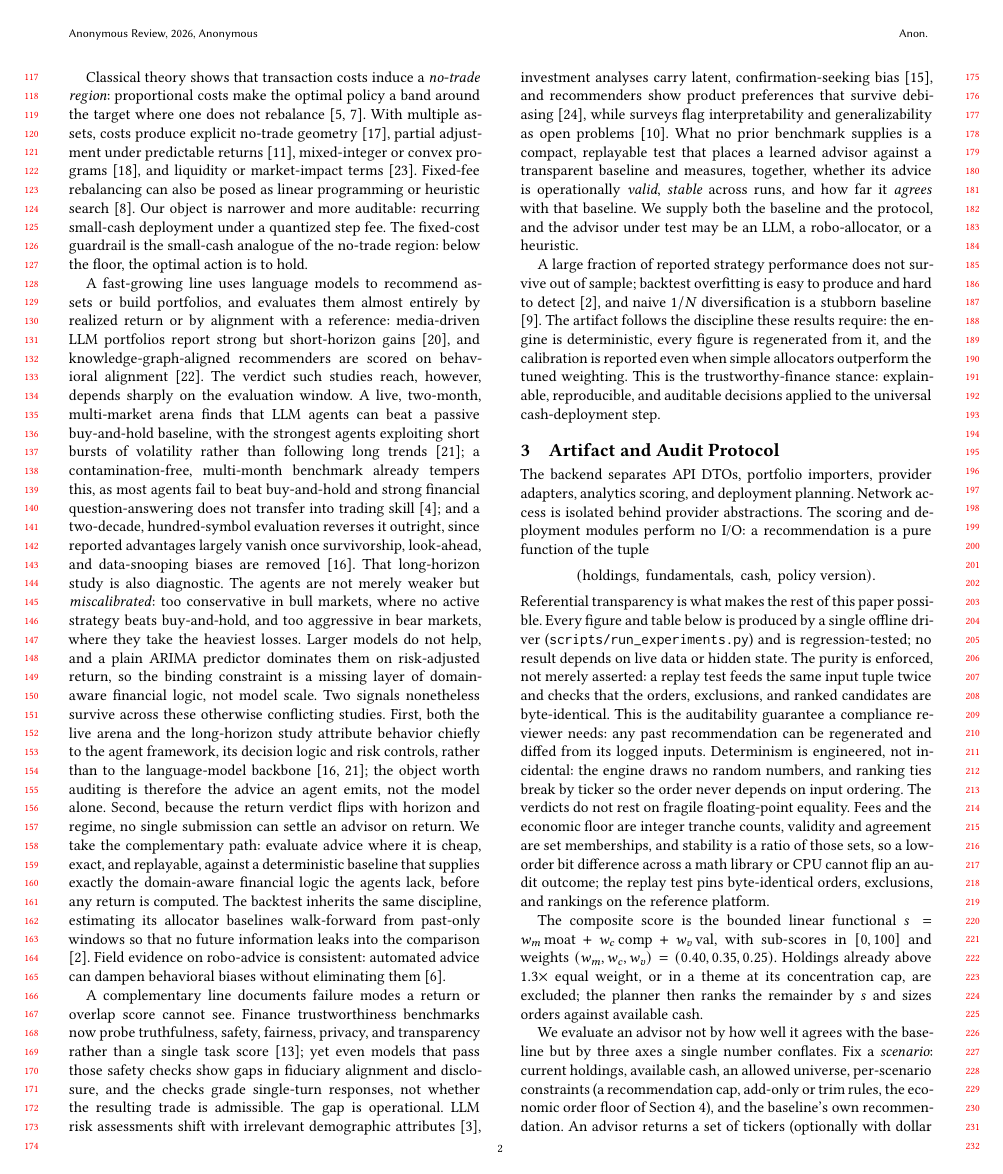
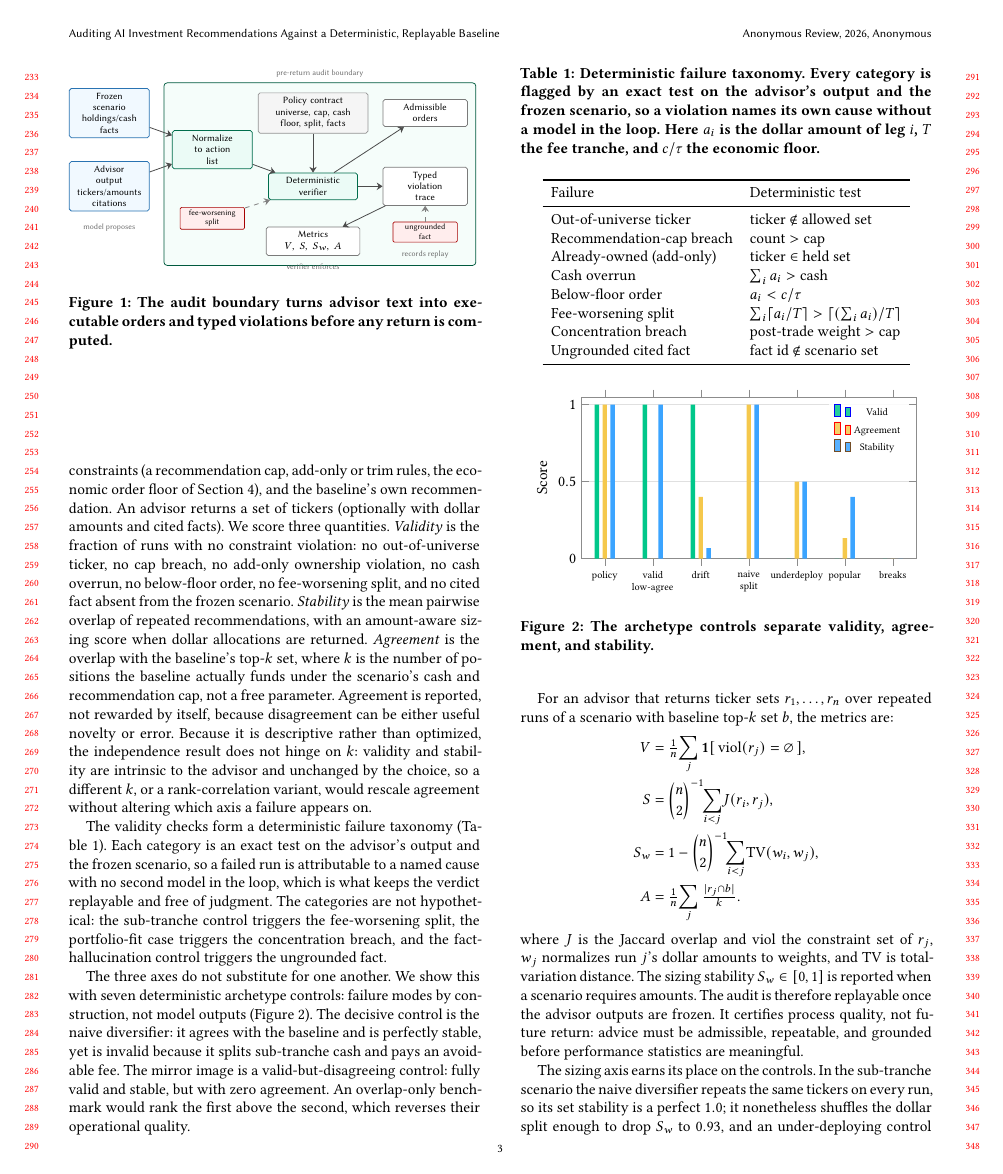
Before and after one commit to sidneibarbieri/arenawealth-pro, a LaTeX paper (paper/main.tex, which reads paper/figures/audit_boundary.tikz): page 2 of 8 before the commit and page 3 of 8 after it. Compiled offline with pdfLaTeX.

Commit message:
Add audit-boundary mechanism figure and explicit MIP reference

```diff
--- /dev/null
+++ b/paper/figures/audit_boundary.tikz
@@ -0,0 +1,76 @@
+\begin{tikzpicture}[
+  x=1cm,
+  y=1cm,
+  >=Stealth,
+  awbox/.style={
+    rectangle,
+    rounded corners=1.2pt,
+    draw=black!48,
+    line width=.45pt,
+    align=center,
+    inner sep=2.8pt,
+    font=\sffamily\scriptsize
+  },
+  awinput/.style={awbox, draw=arenaBlue!70!black, fill=arenaBlue!7},
+  awauto/.style={awbox, draw=arenaGreen!55!black, fill=arenaGreen!8},
+  awrule/.style={awbox, draw=black!42, fill=black!4},
+  awout/.style={awbox, draw=black!52, fill=white},
+  awrisk/.style={rectangle, rounded corners=.8pt, draw=red!65!black,
+    fill=red!7, inner sep=1.5pt, font=\sffamily\tiny, align=center},
+  awarrow/.style={-{Stealth[length=3.6pt,width=4.6pt]}, draw=black!70,
+    line width=.5pt},
+  awdash/.style={awarrow, dashed, draw=black!50},
+  awnote/.style={font=\sffamily\tiny, text=black!58, align=center}
+]
+
+\node[awinput, text width=1.55cm] (scenario) at (0,1.05)
+  {Frozen\\scenario\\holdings/cash\\facts};
+\node[awinput, text width=1.55cm] (advisor) at (0,-.55)
+  {Advisor\\output\\tickers/amounts\\citations};
+
+\node[awauto, text width=1.55cm] (normalize) at (2.25,.25)
+  {Normalize\\to action\\list};
+\node[awrule, text width=2.2cm] (contract) at (4.45,1.05)
+  {Policy contract\\universe, cap, cash\\floor, split, facts};
+\node[awauto, text width=1.75cm] (verifier) at (4.45,-.55)
+  {Deterministic\\verifier};
+
+\node[awout, text width=1.65cm] (orders) at (6.9,1.05)
+  {Admissible\\orders};
+\node[awout, text width=1.65cm] (trace) at (6.9,-.55)
+  {Typed\\violation\\trace};
+\node[awout, text width=1.85cm] (metrics) at (4.45,-1.75)
+  {Metrics\\$V,\ S,\ S_w,\ A$};
+
+\node[awrisk, text width=1.3cm] (split) at (2.25,-1.25)
+  {fee-worsening\\split};
+\node[awrisk, text width=1.3cm] (fact) at (6.9,-1.55)
+  {ungrounded\\fact};
+
+\draw[awarrow] (scenario) -- (normalize);
+\draw[awarrow] (advisor) -- (normalize);
+\draw[awarrow] (normalize) -- (verifier);
+\draw[awarrow] (contract) -- (verifier);
+\draw[awarrow] (verifier) -- (orders);
+\draw[awarrow] (verifier) -- (trace);
+\draw[awarrow] (trace) -- (metrics);
+\draw[awdash] (split) -- (verifier);
+\draw[awdash] (fact) -- (trace);
+
+\begin{scope}[on background layer]
+  \node[
+    rounded corners=2pt,
+    draw=arenaGreen!45!black,
+    fill=arenaGreen!4,
+    line width=.45pt,
+    fit=(normalize)(contract)(verifier)(orders)(trace)(metrics)(split)(fact),
+    inner xsep=5pt,
+    inner ysep=6pt,
+    label={[awnote]above:pre-return audit boundary}
+  ] {};
+\end{scope}
+
+\node[awnote] at (0,-1.45) {model proposes};
+\node[awnote] at (4.45,-2.3) {verifier enforces};
+\node[awnote] at (6.9,-2.05) {records replay};
+\end{tikzpicture}
--- a/paper/main.tex
+++ b/paper/main.tex
@@ -12,6 +12,7 @@
 \emergencystretch=2em
 \usepackage{pgfplots}
 \pgfplotsset{compat=1.18}
+\usetikzlibrary{arrows.meta,positioning,fit,backgrounds,calc}
 \definecolor{arenaGreen}{HTML}{00C78A}
 \definecolor{arenaGold}{HTML}{F5C84C}
 \definecolor{arenaBlue}{HTML}{3BA4FF}
@@ -48,7 +49,8 @@ a higher-scoring asset when it worsens concentration. We make no alpha claim. Th
 baseline is a transparent verifier whose cost guardrails follow from the fee
 schedule, whose decisions replay from frozen inputs, and whose current-basket
 backtest we report against equal-weight, risk-parity, minimum-variance, and
-market baselines. Every figure and table regenerates offline from the artifact.
+market baselines. Every empirical figure and table regenerates offline from the
+artifact.
 \end{abstract}
 
 \begin{CCSXML}
@@ -241,4 +243,3 @@ floating-point equality. Fees and the economic floor are integer tranche counts,
 validity and agreement are set memberships, and stability is a ratio of those
 sets, so a low-order bit difference across a math library or CPU cannot flip an
 audit outcome; the replay test pins byte-identical orders, exclusions, and
-rankings on the reference platform.
@@ -244,0 +250,5 @@ rankings on the reference platform.
+\begin{figure}[t]
+  \centering
+  \resizebox{\columnwidth}{!}{\input{figures/audit_boundary.tikz}}
+  \caption{The audit boundary turns advisor text into executable orders and
+  typed violations before any return is computed.}
```
Also changed, not shown: paper/main.tex (23 more changed lines).
